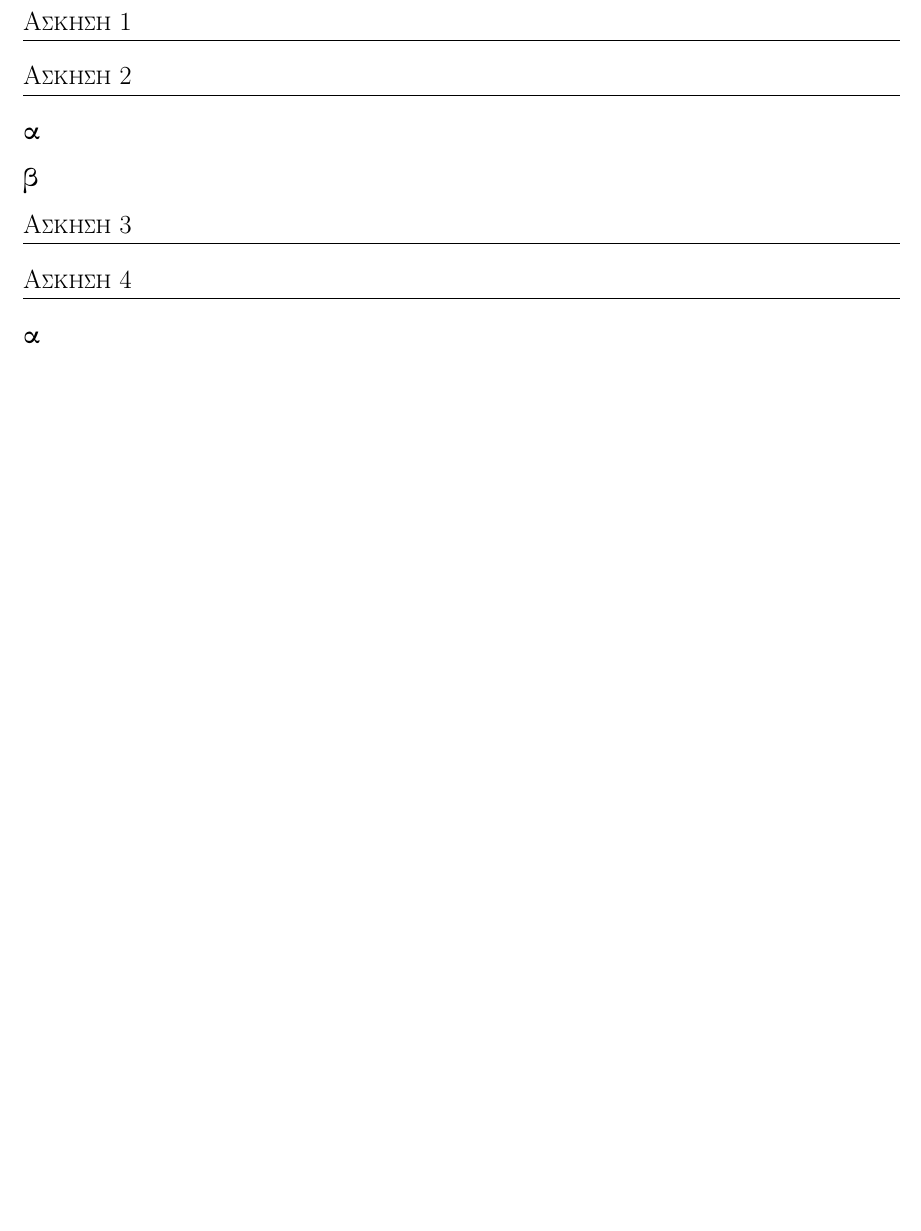
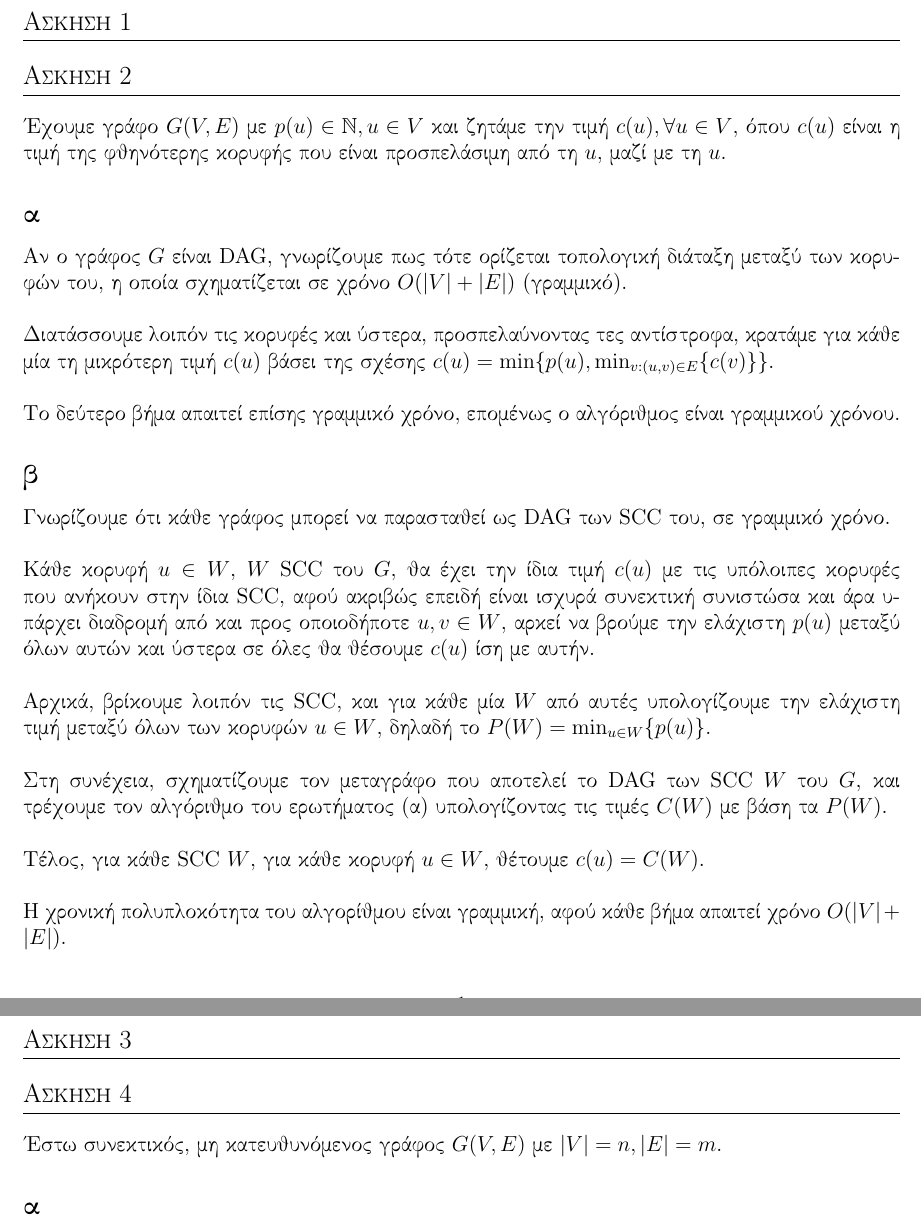
Before and after one commit to NikosGavalas/ntua-algo, a LaTeX document (ex3a/ex3a.tex): part of the page before the commit and two parts of pages 1 and 2 of 2 after it, the two joined at a grey line, cut so that both start at the same text, the shorter picture padded with empty space. Compiled offline with pdfLaTeX.

Commit message:
progress on ex3a, added slide 16

```diff
--- a/ex3a/ex3a.tex
+++ b/ex3a/ex3a.tex
@@ -14,6 +14,7 @@
 \usepackage[LGR, T1]{fontenc}
 
 \usepackage{amsmath}
+\usepackage{amsfonts}
 
 \usepackage{tikz}
 
@@ -38,13 +39,64 @@
 
   \section{Άσκηση 2}
 
+  Έχουμε γράφο \( G(V, E) \) με \( p(u) \in \mathbb{N}, u \in V \) και ζητάμε
+  την τιμή  \( c(u), \forall u \in V \), όπου \( c(u) \) είναι η τιμή της
+  φθηνότερης κορυφής που είναι προσπελάσιμη από τη \( u \), μαζί με τη \( u \).
+
   \subsection{α}
 
+  Aν ο γράφος \( G \) είναι {\latintext DAG}, γνωρίζουμε πως τότε ορίζεται
+  τοπολογική διάταξη μεταξύ των κορυφών του, η οποία σχηματίζεται σε χρόνο
+  \( Ο(|V| + |E|) \) (γραμμικό).
+  \\
+  \\
+  Διατάσσουμε λοιπόν τις κορυφές και ύστερα,
+  προσπελαύνοντας τες αντίστροφα, κρατάμε για κάθε μία τη μικρότερη τιμή
+  \( c(u) \) βάσει της σχέσης \( c(u) = \min\{ p(u), \min_{ v : (u, v) \in E}
+  \{c(v)\}\} \).
+  \\
+  \\
+  Το δεύτερο βήμα απαιτεί επίσης γραμμικό χρόνο, επομένως ο αλγόριθμος είναι
+  γραμμικού χρόνου.
+
   \subsection{β}
+
+  Γνωρίζουμε ότι κάθε γράφος μπορεί να παρασταθεί ως {\latintext DAG} των
+  {\latintext SCC} του, σε γραμμικό χρόνο.
+  \\
+  \\
+  Κάθε κορυφή \( u \in W \), \( W \) {\latintext SCC} του \( G \),
+  θα έχει την ίδια τιμή \( c(u) \) με τις υπόλοιπες κορυφές που
+  ανήκουν στην ίδια {\latintext SCC}, αφού ακριβώς επειδή είναι ισχυρά συνεκτική
+  συνιστώσα και άρα υπάρχει διαδρομή από και προς οποιοδήποτε
+  \( u, v \in W \), αρκεί να
+  βρούμε την ελάχιστη \( p(u) \) μεταξύ όλων αυτών και ύστερα σε όλες θα θέσουμε
+  \( c(u) \) ίση με αυτήν.
+  \\
+  \\
+  Αρχικά, βρίκουμε λοιπόν τις {\latintext SCC}, και για κάθε μία \( W \) από
+  αυτές υπολογίζουμε την ελάχιστη τιμή μεταξύ όλων των κορυφών \( u \in W \),
+  δηλαδή το \( P(W) = \min_{u \in W}\{ p(u) \}\).
+  \\
+  \\
+  Στη συνέχεια, σχηματίζουμε τον μεταγράφο που αποτελεί το {\latintext DAG} των
+  {\latintext SCC \( W \)} του \( G \), και τρέχουμε τον αλγόριθμο του
+  ερωτήματος (α) υπολογίζοντας τις τιμές \( C(W) \) με βάση τα \( P(W) \).
+  \\
+  \\
+  Tέλος, για κάθε {\latintext SCC \(W\)}, για κάθε κορυφή \(u \in W \), θέτουμε
+  \( c(u) = C(W) \).
+  \\
+  \\
+  Η χρονική πολυπλοκότητα του αλγορίθμου είναι γραμμική, αφού κάθε βήμα απαιτεί
+  χρόνο \( Ο(|V| + |E|) \).
 
   \section{Άσκηση 3}
 
   \section{Άσκηση 4}
+
+  Έστω συνεκτικός, μη κατευθυνόμενος γράφος \( G(V, E) \) με \( |V| = n,
+  |E| = m \).
 
   \subsection{α}
 
```
Also changed, not shown: slides/16_MaxFlow.pdf (added).
